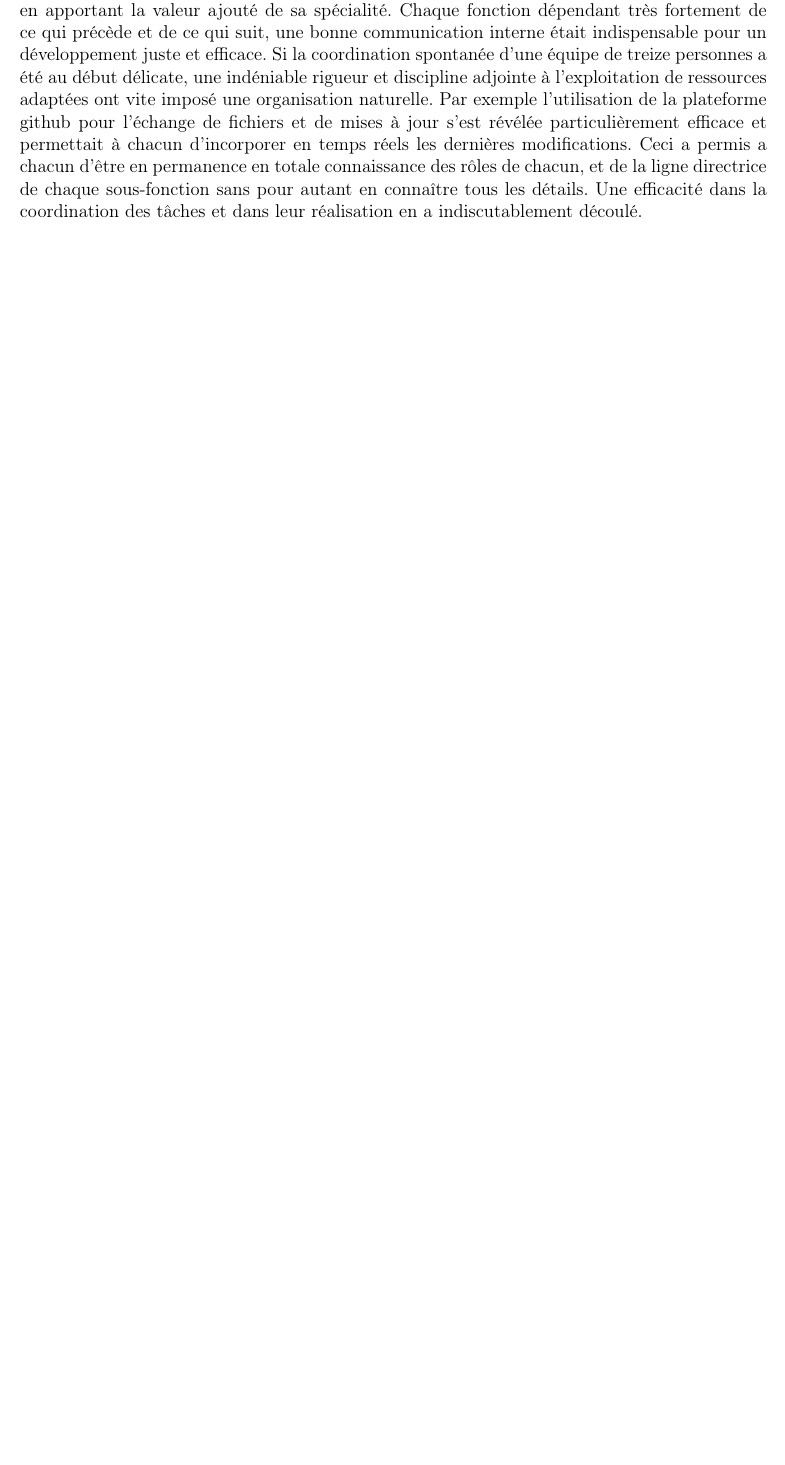
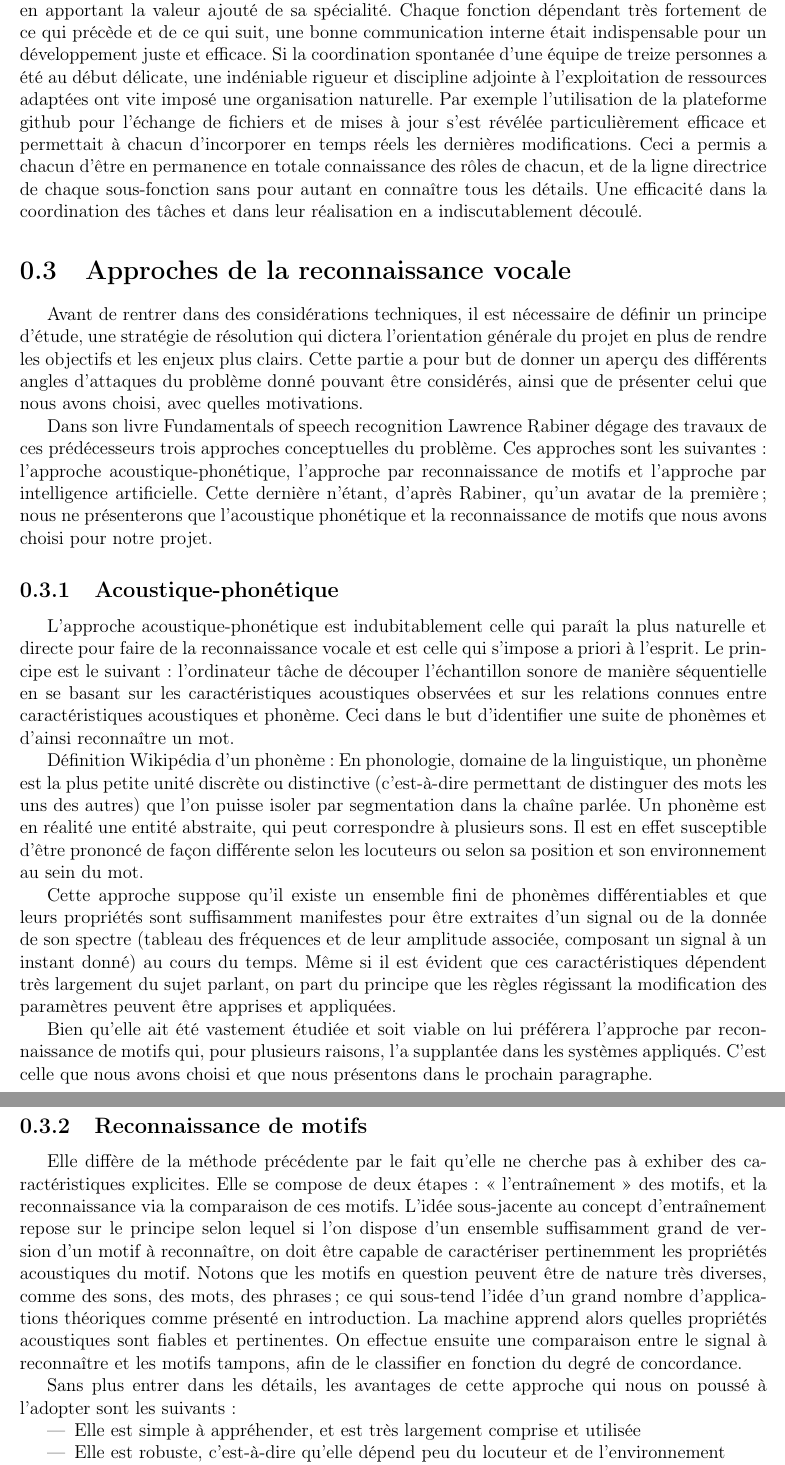
Before and after one commit to giliam/mig2013, a LaTeX document (Rapport/Rapport.tex): part of page 4 of 16 before the commit and two parts of pages 5 and 6 of 18 after it, the two joined at a grey line, cut so that both start at the same text, the shorter picture padded with empty space. Compiled offline with pdfLaTeX; the source files are stored in an older character set and shown here as Unicode.

Commit message:
Intro dans rapport

```diff
--- a/Rapport/Rapport.tex
+++ b/Rapport/Rapport.tex
@@ -107,6 +107,30 @@
 			Ce MIG s'est placé dans une perspective résolument plus humble en raison du temps limité imparti. Il ne s'agissait dés lors pas de réaliser un programme prétendant rivaliser avec les actuels systèmes de reconnaissance, fruits de nombreuses années de recherches et de développement; mais plutôt, à l'instar de l'ingénieur généraliste, de prendre connaissance d'un sujet et d'une problématique et tâcher, en équipe, d'y apporter une solution qui soit la plus optimale possible compte tenu des exigences temporelles et matérielles. La complexité de la discipline fut un des principaux obstacles, et une phase d'appropriation des techniques requises, de part la lecture de livre dédiés, d'articles de recherches ainsi que de thèses a été le poumon du projet. Le caractère abscon de certains articles a rajouté à la difficulté. Le projet des MIG ne réduisant pas non plus à une réalisation technique il s'agissait de garder en vue les perspectives économiques et les composantes juridiques, indissociables d'un tel projet, comme garde fou de toute pérégrination informatique.
 
 			Les rôles ont été attribués dès le début selon les goûts et compétences de chacun mais la pertinente répartition des tâches, la diversité intrinsèque au projet et l'angle avec lequel nous l'avons abordé a permis a chacun d'exploiter un panel très diversifié de ses compétences tout en apportant la valeur ajouté de sa spécialité. Chaque fonction dépendant très fortement de ce qui précède et de ce qui suit, une bonne communication interne était indispensable pour un développement juste et efficace. Si la coordination spontanée d'une équipe de treize personnes a été au début délicate, une indéniable rigueur et discipline adjointe à l'exploitation de ressources adaptées ont vite imposé une organisation naturelle. Par exemple l'utilisation de la plateforme github pour l'échange de fichiers et de mises à jour s'est révélée particulièrement efficace et permettait à chacun d'incorporer en temps réels les dernières modifications. Ceci a permis a chacun d'être en permanence en totale connaissance des rôles de chacun, et de la ligne directrice de chaque sous-fonction sans pour autant en connaître tous les détails. Une efficacité dans la coordination des tâches et dans leur réalisation en a indiscutablement découlé.
+			\section{Approches de la reconnaissance vocale}
+				Avant de rentrer dans des considérations techniques, il est nécessaire de définir un principe d'étude, une stratégie de résolution qui dictera l'orientation générale du projet en plus de rendre les objectifs et  les enjeux plus clairs. Cette partie a pour but de donner un aperçu des différents angles d'attaques du problème donné pouvant être considérés, ainsi que de présenter celui que nous avons choisi, avec quelles motivations.
+
+	Dans son livre Fundamentals of speech recognition Lawrence Rabiner dégage des travaux de ces prédécesseurs trois approches conceptuelles du problème. Ces approches sont les suivantes : l'approche acoustique-phonétique, l'approche par reconnaissance de motifs et l'approche par intelligence artificielle. Cette dernière n'étant, d'après Rabiner, qu'un avatar de la première ; nous ne présenterons que l'acoustique phonétique et la reconnaissance de motifs que nous avons choisi pour notre projet.
+
+		\subsection{Acoustique-phonétique}
+
+	L'approche acoustique-phonétique est indubitablement celle qui paraît la plus naturelle et directe pour faire de la reconnaissance vocale et est celle qui s'impose a priori à l'esprit. Le principe est le suivant : l'ordinateur tâche de découper l'échantillon sonore de manière séquentielle en se basant sur les caractéristiques acoustiques observées et sur les relations connues entre caractéristiques acoustiques et phonème. Ceci dans le but d'identifier une suite de phonèmes et d'ainsi reconnaître un mot.
+
+	Définition Wikipédia d'un phonème : En phonologie, domaine de la linguistique, un phonème est la plus petite unité discrète ou distinctive (c'est-à-dire permettant de distinguer des mots les uns des autres) que l'on puisse isoler par segmentation dans la chaîne parlée. Un phonème est en réalité une entité abstraite, qui peut correspondre à plusieurs sons. Il est en effet susceptible d'être prononcé de façon différente selon les locuteurs ou selon sa position et son environnement au sein du mot.
+
+	Cette approche suppose qu'il existe un ensemble fini de phonèmes différentiables et que leurs propriétés sont suffisamment manifestes pour être extraites d'un signal ou de la donnée de son spectre (tableau des fréquences et de leur amplitude associée, composant un signal à un instant donné) au cours du temps. Même si il est évident que ces caractéristiques dépendent très largement du sujet parlant, on part du principe que les règles régissant la modification des paramètres peuvent être apprises et appliquées.
+
+	Bien qu'elle ait été vastement étudiée et soit viable on lui préférera l'approche par reconnaissance de motifs qui, pour plusieurs raisons, l'a supplantée dans les systèmes appliqués. C'est celle que nous avons choisi et que nous présentons dans le prochain paragraphe.
+		\subsection{Reconnaissance de motifs}
+		Elle diffère de la méthode précédente par le fait qu'elle ne cherche pas à exhiber des caractéristiques explicites. Elle se compose de deux étapes : « l'entraînement » des motifs, et la reconnaissance via la comparaison de ces motifs.
+	L'idée sous-jacente au concept d'entraînement repose sur le principe selon lequel si l'on dispose d'un ensemble suffisamment grand de version d'un motif à reconnaître, on doit être capable de caractériser pertinemment les propriétés acoustiques du motif. Notons que les motifs en question peuvent être de nature très diverses, comme des sons, des mots, des phrases ; ce qui sous-tend l'idée d'un grand nombre d'applications théoriques comme présenté en introduction. La machine apprend alors quelles propriétés acoustiques sont fiables et pertinentes. On effectue ensuite une comparaison entre le signal à reconnaître et les motifs tampons, afin de le classifier en fonction du degré de concordance.
+
+	Sans plus entrer dans les détails, les avantages de cette approche qui nous on poussé à l'adopter sont les suivants:
+	\begin{itemize}
+		\item Elle est simple à appréhender, et est très largement comprise et utilisée
+		\item Elle est robuste, c'est-à-dire qu'elle dépend peu du locuteur et de l'environnement
+		\item Elle donne lieu à de très bons résultats
+	\end{itemize}
 
 \part{Démarche Technique}
     \nonewpagechapter{Analyse, formatage du signal}
```
Also changed, not shown: Rapport/presentationApproche.txt (added, +28 -0 lines), Rapport/Rapport.pdf, 2 other files.
